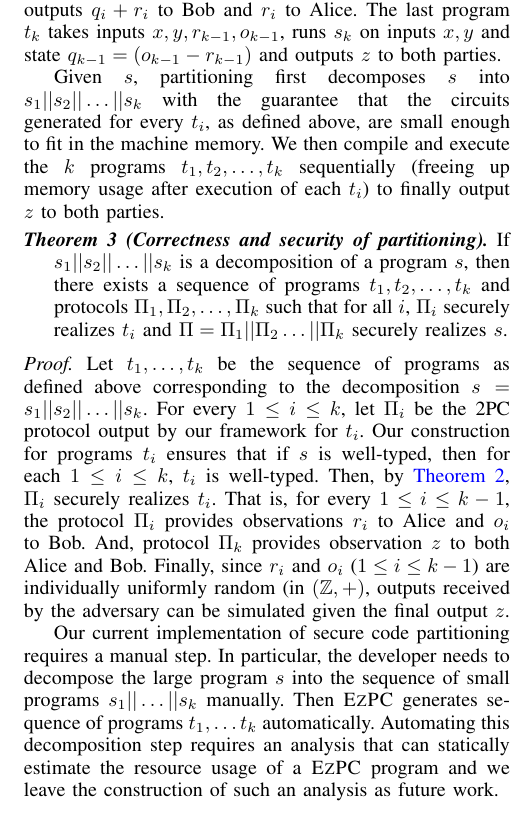
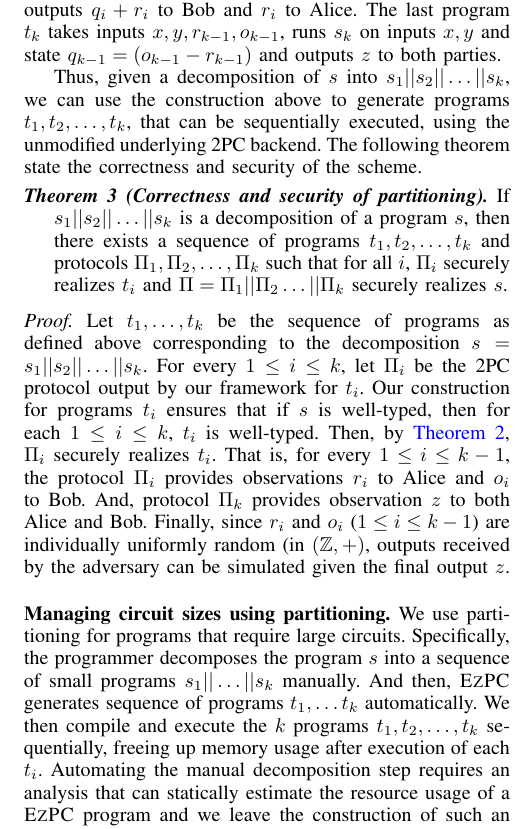
Before and after one commit to shardultripathi/sml, a LaTeX paper (OaklandSubmission/main.tex, which reads OaklandSubmission/pipe.tex): part of one column of page 9 of 15, cut so that both start at the same text. Compiled offline with pdfLaTeX; a missing font is replaced by an installed copy or a similar font; a LaTeX package or settings file that is missing is left out.

Commit message:
nits in S4

```diff
--- a/OaklandSubmission/pipe.tex
+++ b/OaklandSubmission/pipe.tex
@@ -80,22 +80,31 @@ program $\progn_k$ takes inputs $x,y,r_{k-1},o_{k-1}$, runs $\prog_k$
 on inputs $x,y$ and state $\state_{k-1} = (o_{k-1}-r_{k-1})$ and outputs $z$ to both
 parties.
 
-Given $\prog$, partitioning first decomposes $\prog$ into
-$\prog_1\seq\prog_2\seq\dots\seq\prog_k$ with the guarantee that the
-circuits generated for every $\progn_i$, as defined above, are small
-enough to fit in the machine memory. We then compile and execute the
-$k$ programs $\progn_1,\progn_2,\ldots,\progn_k$ sequentially
-(freeing up memory usage after execution of each $\progn_i$) to
-finally output $z$ to both parties.
-
-
+Thus, given a decomposition of $\prog$ into
+$\prog_1\seq\prog_2\seq\dots\seq\prog_k$, we can use the construction
+above to generate programs $\progn_1,\progn_2,\ldots,\progn_k$, that
+can be sequentially executed, using the unmodified underlying \mpc
+backend. The following theorem state the correctness and security of
+the scheme.
 
 \begin{theorem}[Correctness and security of partitioning]
 If $\prog_1||\prog_2||\ldots||\prog_k$ is a decomposition of a program $\prog$, then there exists a sequence of programs $\progn_1, \progn_2, \ldots, \progn_k$ and protocols $\prot_1, \prot_2, \ldots, \prot_k$ such that for all $i$, $\prot_i$ securely realizes $\progn_i$ and  $\prot
 = \prot_1\seq\prot_2\dots\seq\prot_k$ securely realizes $s$.
 \end{theorem}
 
-\noindent {\em Proof.} Let $\progn_1, \ldots, \progn_k$ be the sequence of programs as defined above corresponding to the decomposition $\prog = \prog_1||\prog_2||\ldots||\prog_k$.  For every $1\leq i\leq k$, let $\prot_i$ be the \mpc protocol output by our framework for $\progn_i$. Our construction for programs $\progn_i$ ensures that if $\prog$ is well-typed, then for each $1\leq i \leq k$, $\progn_i$ is well-typed. Then, by \theoremref{security}, $\prot_i$ securely realizes $\progn_i$. That is, for every $1\leq i \leq k-1$, the protocol $\prot_i$ provides observations $r_i$ to Alice and $o_i$ to Bob. And, protocol $\prot_k$ provides observation $z$ to both Alice and Bob. Finally, since $r_i$ and $o_i$ ($1\leq i\leq k-1$) are individually uniformly random (in $(\mathbb{Z},+)$, outputs received by the adversary can be simulated given the final output $z$.
+\noindent {\em Proof.} Let $\progn_1, \ldots, \progn_k$ be the
+sequence of programs as defined above corresponding to the
+decomposition $\prog = \prog_1||\prog_2||\ldots||\prog_k$.  For every
+$1\leq i\leq k$, let $\prot_i$ be the \mpc protocol output by our
+framework for $\progn_i$. Our construction for programs $\progn_i$
+ensures that if $\prog$ is well-typed, then for each $1\leq i \leq k$,
+$\progn_i$ is well-typed. Then, by \theoremref{security}, $\prot_i$
+securely realizes $\progn_i$. That is, for every $1\leq i \leq k-1$,
+the protocol $\prot_i$ provides observations $r_i$ to Alice and $o_i$
+to Bob. And, protocol $\prot_k$ provides observation $z$ to both Alice
+and Bob. Finally, since $r_i$ and $o_i$ ($1\leq i\leq k-1$) are
+individually uniformly random (in $(\mathbb{Z},+)$, outputs received
+by the adversary can be simulated given the final output $z$.
 
 
 %\begin{theorem}[Correctness and security of partitioning]
@@ -118,10 +127,15 @@ If $\prog_1||\prog_2||\ldots||\prog_k$ is a decomposition of a program $\prog$,
 %received by the adversary can be easily simulated given the final
 %output $z$.
 
-Our current implementation of secure code partitioning requires a manual step.
-In particular, the developer needs to decompose the large program $\prog$ into
-the sequence of small programs $\prog_1\seq\dots\seq\prog_k$ manually.
-Then \tool generates sequence of programs $\progn_1,\dots\progn_k$ automatically.
-Automating this decomposition step requires an analysis that can
+\subsubsection*{Managing circuit sizes using partitioning}
+We use partitioning for programs that require large
+circuits. Specifically, the programmer decomposes the program
+$\prog$ into a sequence of small programs
+$\prog_1\seq\dots\seq\prog_k$ manually. And then, \tool generates
+sequence of programs $\progn_1,\dots\progn_k$ automatically. We then
+compile and execute the $k$ programs
+$\progn_1,\progn_2,\ldots,\progn_k$ sequentially, freeing up memory
+usage after execution of each $\progn_i$.
+Automating the manual decomposition step requires an analysis that can
 statically estimate the resource usage of a \tool program and we leave
 the construction of such an analysis as future work.
```
